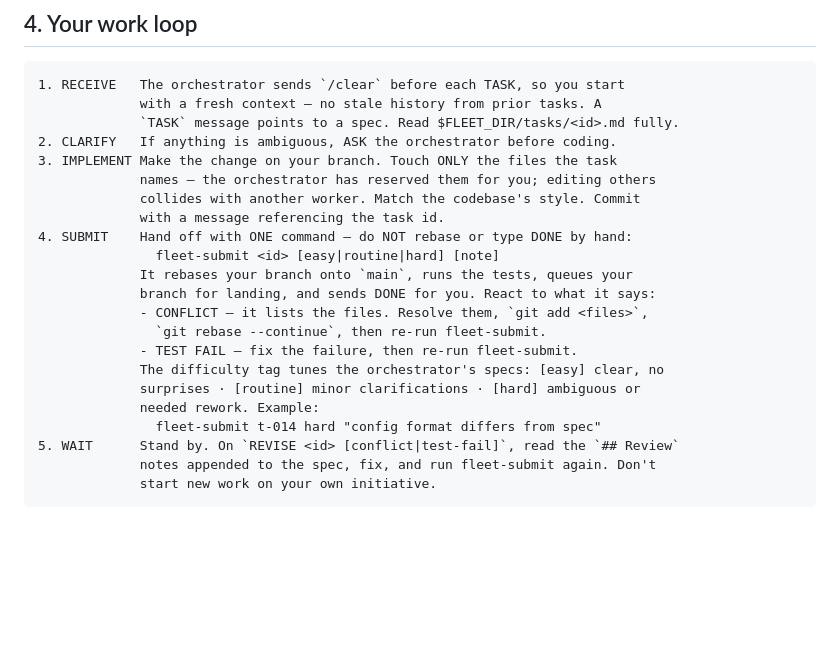
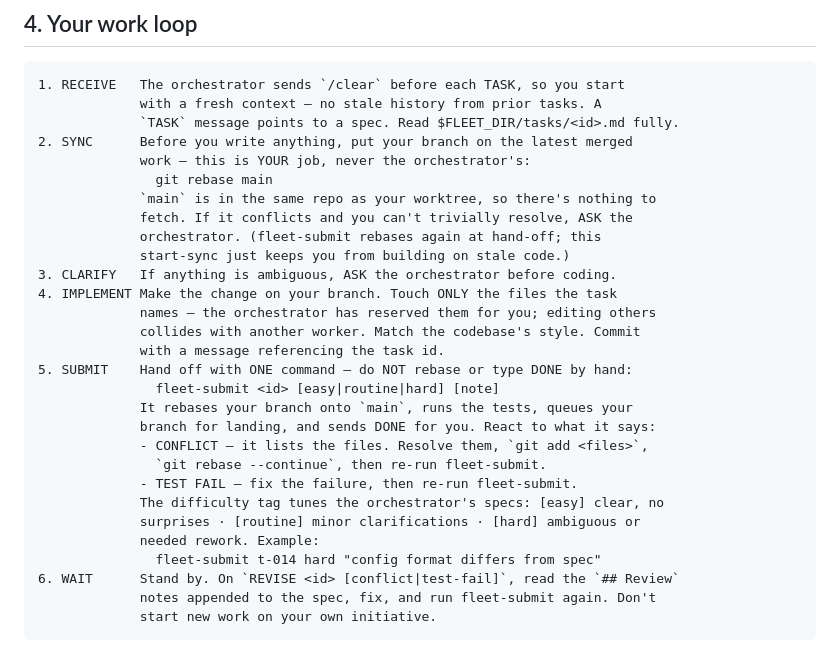
Before and after one commit to rubikron/tmux_orch_setup, a Markdown page: prompts/WORKER.md, the part around one of its changes. GitHub-like rendering; blank space fills up the shorter version.

Commit message:
fix: restore worker start-of-task sync; forbid orchestrator worktree git
PR #8 collapsed the worker's loop into fleet-submit, which rebases only at
hand-off — so nothing put a worker's branch on latest main at task START. The
Opus orchestrator noticed workers could begin from a stale branch and started
pre-syncing worktrees itself (git in <worker>/.. ), re-introducing the exact
orchestrator-does-integration cost the design removes.

- WORKER.md (1.5.0 → 1.6.0): re-add a SYNC step (git rebase main) as step 2,
  before implementing. Framed as the worker's job; fleet-submit still rebases
  again at hand-off as the safety net.
- ORCHESTRATOR.md (1.9.0 → 1.10.0): sharpen the prohibition — never run git in a
  worker's worktree for any reason; the worker syncs at start and fleet-submit
  at hand-off, so pre-syncing only wastes tokens and risks the orchestrator
  resolving a conflict.

Co-Authored-By: Claude Opus 4.8 (1M context) <noreply@anthropic.com>

````diff
--- a/prompts/WORKER.md
+++ b/prompts/WORKER.md
@@ -66,12 +66,19 @@ work), `FYI` (heads-up).
 1. RECEIVE   The orchestrator sends `/clear` before each TASK, so you start
              with a fresh context — no stale history from prior tasks. A
              `TASK` message points to a spec. Read $FLEET_DIR/tasks/<id>.md fully.
-2. CLARIFY   If anything is ambiguous, ASK the orchestrator before coding.
-3. IMPLEMENT Make the change on your branch. Touch ONLY the files the task
+2. SYNC      Before you write anything, put your branch on the latest merged
+             work — this is YOUR job, never the orchestrator's:
+               git rebase main
+             `main` is in the same repo as your worktree, so there's nothing to
+             fetch. If it conflicts and you can't trivially resolve, ASK the
+             orchestrator. (fleet-submit rebases again at hand-off; this
+             start-sync just keeps you from building on stale code.)
+3. CLARIFY   If anything is ambiguous, ASK the orchestrator before coding.
+4. IMPLEMENT Make the change on your branch. Touch ONLY the files the task
              names — the orchestrator has reserved them for you; editing others
              collides with another worker. Match the codebase's style. Commit
              with a message referencing the task id.
-4. SUBMIT    Hand off with ONE command — do NOT rebase or type DONE by hand:
+5. SUBMIT    Hand off with ONE command — do NOT rebase or type DONE by hand:
                fleet-submit <id> [easy|routine|hard] [note]
              It rebases your branch onto `main`, runs the tests, queues your
              branch for landing, and sends DONE for you. React to what it says:
@@ -82,7 +89,7 @@ work), `FYI` (heads-up).
              surprises · [routine] minor clarifications · [hard] ambiguous or
              needed rework. Example:
                fleet-submit t-014 hard "config format differs from spec"
-5. WAIT      Stand by. On `REVISE <id> [conflict|test-fail]`, read the `## Review`
+6. WAIT      Stand by. On `REVISE <id> [conflict|test-fail]`, read the `## Review`
              notes appended to the spec, fix, and run fleet-submit again. Don't
              start new work on your own initiative.
 ```
````
Also changed, not shown: other parts of prompts/WORKER.md (+1 -1 lines), prompts/ORCHESTRATOR.md (+6 -4 lines).
